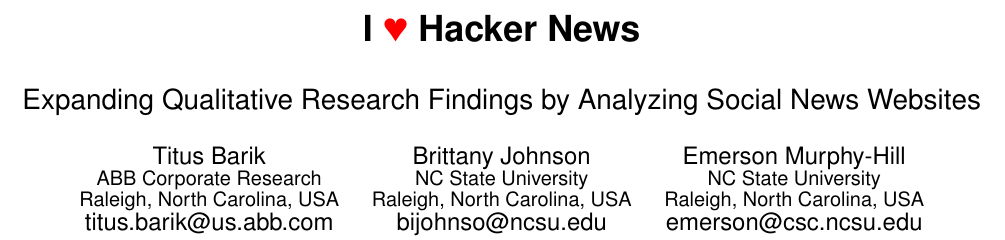
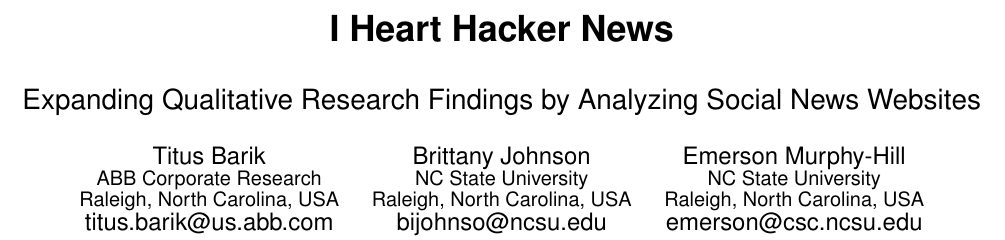
Before and after one commit to barik/sharelatex-ihearthn, a LaTeX paper (main.tex): part of page 1 of 4, cut so that both start at the same text. Compiled offline with pdfLaTeX.

Commit message:
Replace symbol in title.

```diff
--- a/main.tex
+++ b/main.tex
@@ -27,7 +27,7 @@
 %\crdata{0-12345-67-8/90/01}  % Allows default copyright data (0-89791-88-6/97/05) to be over-ridden - IF NEED BE.
 % --- End of Author Metadata ---
 
-\title{I \scalebox{1.7}{\color{red} $\varheart$} Hacker News}
+\title{I Heart Hacker News}
 \subtitle{Expanding Qualitative Research Findings by Analyzing Social News Websites}
 
 \numberofauthors{3}
```
